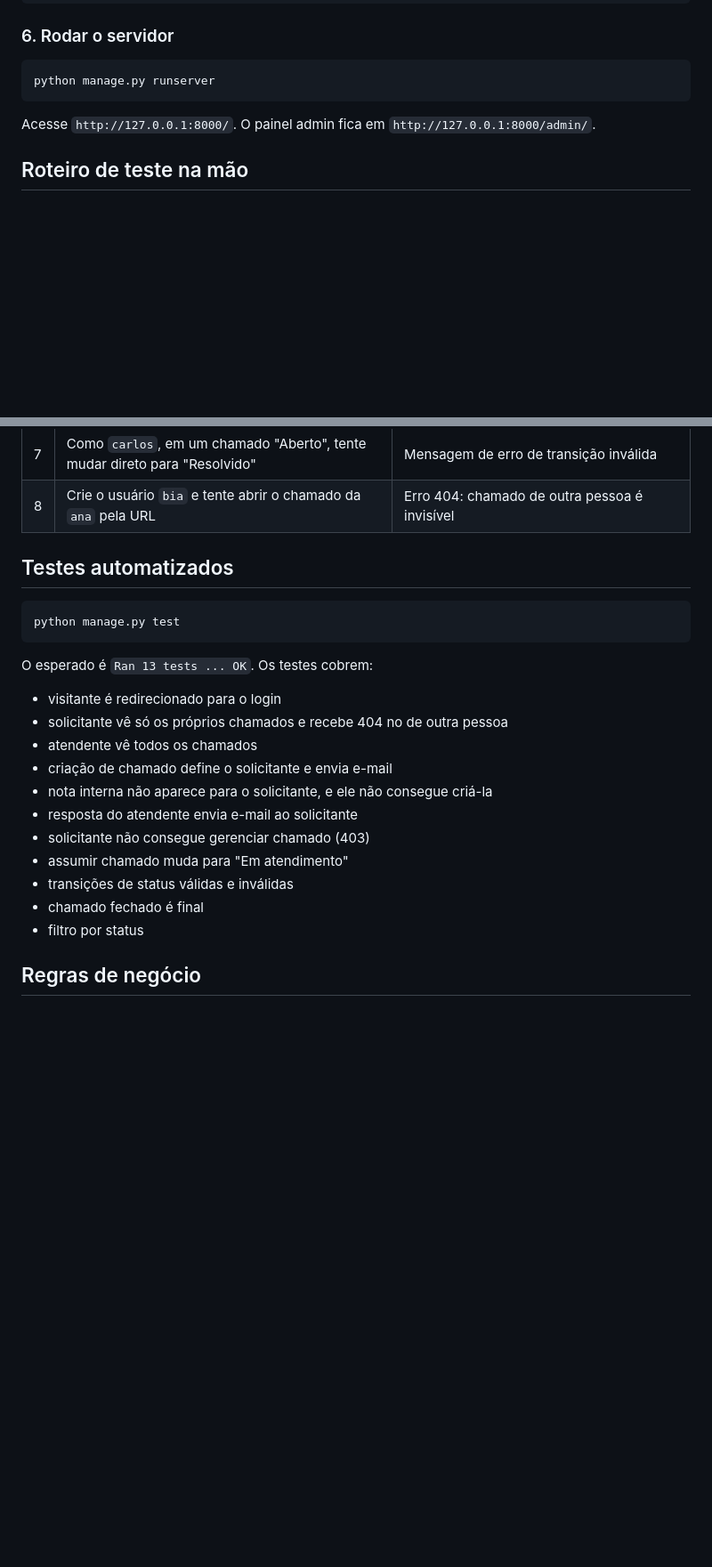
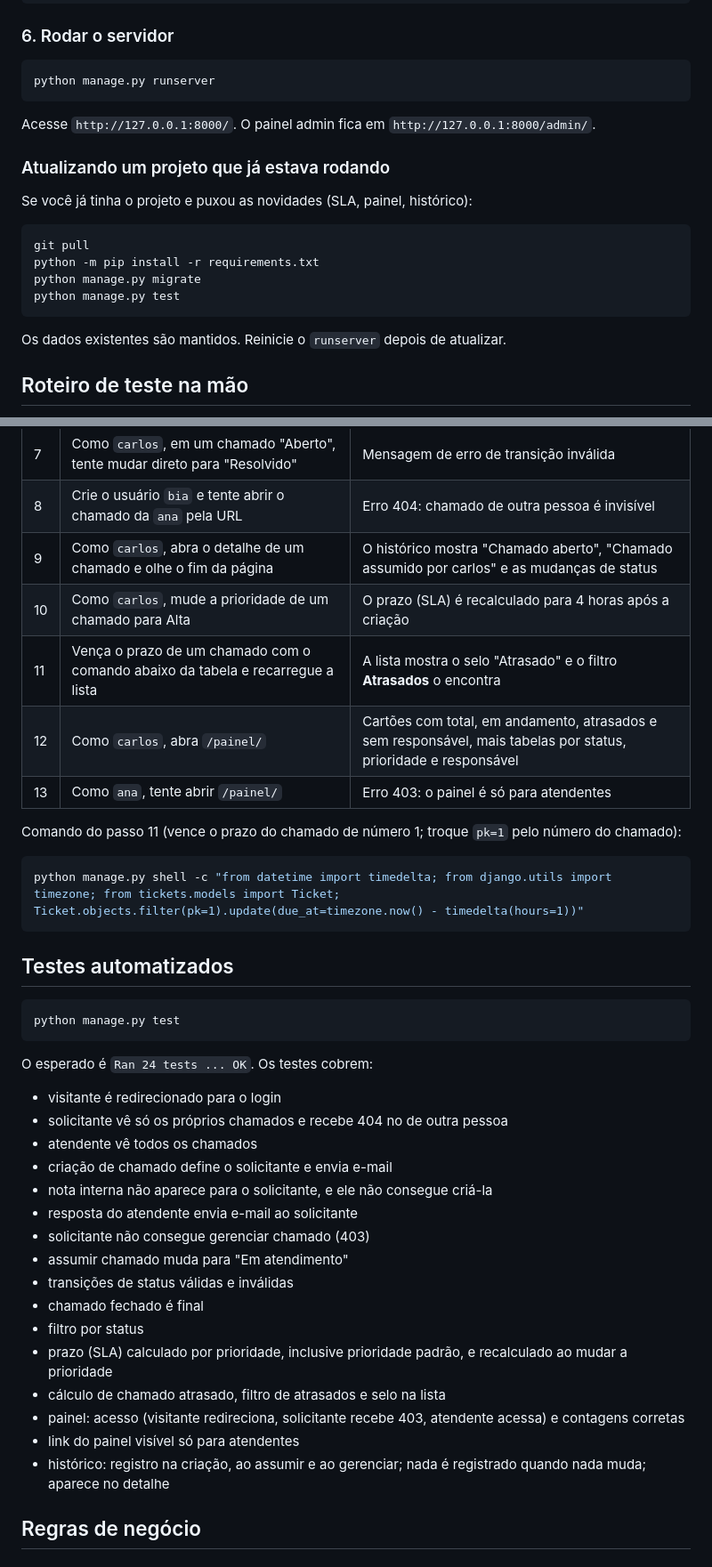
Before and after one commit to otzjoao/Helpdesk, a Markdown page: README.md, 2 parts joined by grey strips. Shown at 89% size. Rendered like a GitHub page; blank space fills up the shorter version.

Commit message:
Atualiza README com novas funcionalidades e senhas de teste

````diff
--- a/README.md
+++ b/README.md
@@ -104,6 +109,19 @@ python manage.py runserver
 
 Acesse `http://127.0.0.1:8000/`. O painel admin fica em `http://127.0.0.1:8000/admin/`.
 
+### Atualizando um projeto que já estava rodando
+
+Se você já tinha o projeto e puxou as novidades (SLA, painel, histórico):
+
+```bash
+git pull
+python -m pip install -r requirements.txt
+python manage.py migrate
+python manage.py test
+```
+
+Os dados existentes são mantidos. Reinicie o `runserver` depois de atualizar.
+
 ## Roteiro de teste na mão
 
 Faça este roteiro para validar que tudo funciona. Use uma **janela anônima** para o segundo usuário: duas contas na mesma janela dividem a sessão e uma desloga a outra.
@@ -118,6 +136,17 @@ Faça este roteiro para validar que tudo funciona. Use uma **janela anônima** p
 | 6 | Volte à janela da `ana` e atualize | Ela vê a resposta, mas não vê a nota interna |
 | 7 | Como `carlos`, em um chamado "Aberto", tente mudar direto para "Resolvido" | Mensagem de erro de transição inválida |
 | 8 | Crie o usuário `bia` e tente abrir o chamado da `ana` pela URL | Erro 404: chamado de outra pessoa é invisível |
+| 9 | Como `carlos`, abra o detalhe de um chamado e olhe o fim da página | O histórico mostra "Chamado aberto", "Chamado assumido por carlos" e as mudanças de status |
+| 10 | Como `carlos`, mude a prioridade de um chamado para Alta | O prazo (SLA) é recalculado para 4 horas após a criação |
+| 11 | Vença o prazo de um chamado com o comando abaixo da tabela e recarregue a lista | A lista mostra o selo "Atrasado" e o filtro **Atrasados** o encontra |
+| 12 | Como `carlos`, abra `/painel/` | Cartões com total, em andamento, atrasados e sem responsável, mais tabelas por status, prioridade e responsável |
+| 13 | Como `ana`, tente abrir `/painel/` | Erro 403: o painel é só para atendentes |
+
+Comando do passo 11 (vence o prazo do chamado de número 1; troque `pk=1` pelo número do chamado):
+
+```bash
+python manage.py shell -c "from datetime import timedelta; from django.utils import timezone; from tickets.models import Ticket; Ticket.objects.filter(pk=1).update(due_at=timezone.now() - timedelta(hours=1))"
+```
 
 ## Testes automatizados
 
@@ -125,7 +154,7 @@ Faça este roteiro para validar que tudo funciona. Use uma **janela anônima** p
 python manage.py test
 ```
 
-O esperado é `Ran 13 tests ... OK`. Os testes cobrem:
+O esperado é `Ran 24 tests ... OK`. Os testes cobrem:
 
 - visitante é redirecionado para o login
 - solicitante vê só os próprios chamados e recebe 404 no de outra pessoa
@@ -138,6 +167,11 @@ O esperado é `Ran 13 tests ... OK`. Os testes cobrem:
 - transições de status válidas e inválidas
 - chamado fechado é final
 - filtro por status
+- prazo (SLA) calculado por prioridade, inclusive prioridade padrão, e recalculado ao mudar a prioridade
+- cálculo de chamado atrasado, filtro de atrasados e selo na lista
+- painel: acesso (visitante redireciona, solicitante recebe 403, atendente acessa) e contagens corretas
+- link do painel visível só para atendentes
+- histórico: registro na criação, ao assumir e ao gerenciar; nada é registrado quando nada muda; aparece no detalhe
 
 ## Regras de negócio
 
````
Also changed, not shown: other parts of README.md (+40 -9 lines).
